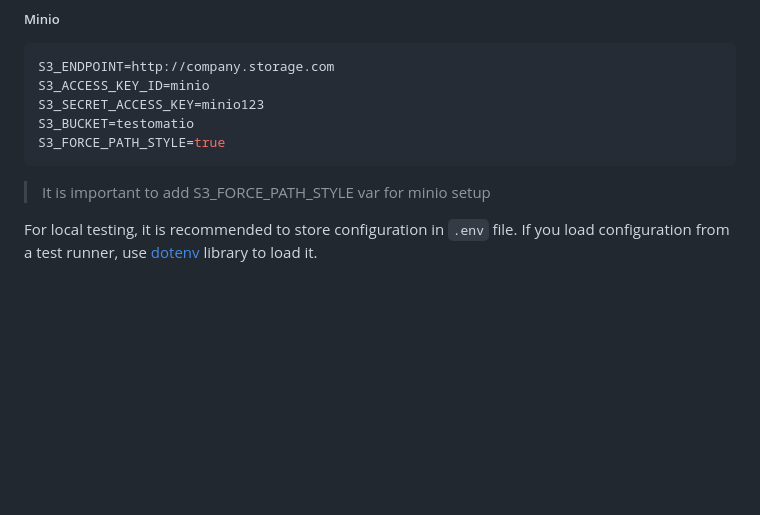
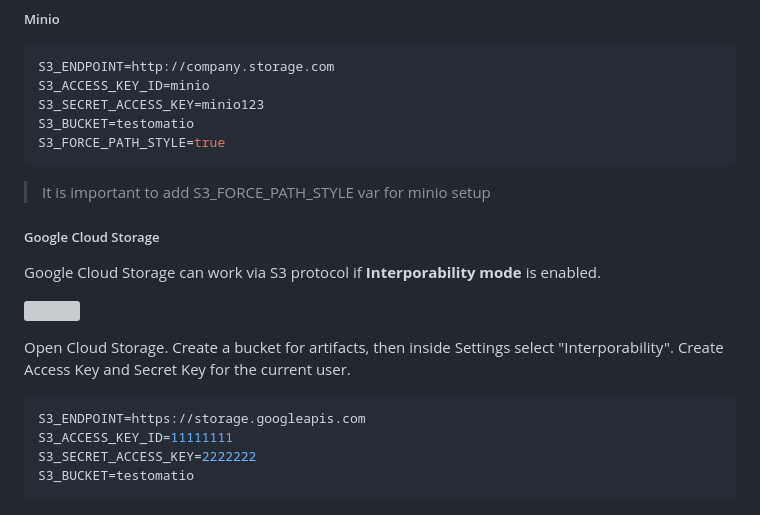
Before and after one commit to testomatio/reporter, a Markdown page: docs/artifacts.md, the part around the change. Drawn GitHub-style; blank space fills up the shorter version; grey boxes are pictures that could not be loaded.

Commit message:
updated artifacts docs

````diff
--- a/docs/artifacts.md
+++ b/docs/artifacts.md
@@ -90,4 +90,18 @@ S3_FORCE_PATH_STYLE=true
 
 > It is important to add S3_FORCE_PATH_STYLE var for minio setup
 
-For local testing, it is recommended to store configuration in `.env` file. If you load configuration from a test runner, use [dotenv](https://www.npmjs.com/package/dotenv) library to load it.
+##### Google Cloud Storage
+
+Google Cloud Storage can work via S3 protocol if **Interporability mode** is enabled.
+
+![](./images/gcp_interporability.png)
+
+
+Open Cloud Storage. Create a bucket for artifacts, then inside Settings select "Interporability". Create Access Key and Secret Key for the current user.
+
+```bash
+S3_ENDPOINT=https://storage.googleapis.com
+S3_ACCESS_KEY_ID=11111111
+S3_SECRET_ACCESS_KEY=2222222
+S3_BUCKET=testomatio
+```
````
Also changed, not shown: docs/pipes.md (+1 -1 lines), docs/images/google-interoperability.png (added).
